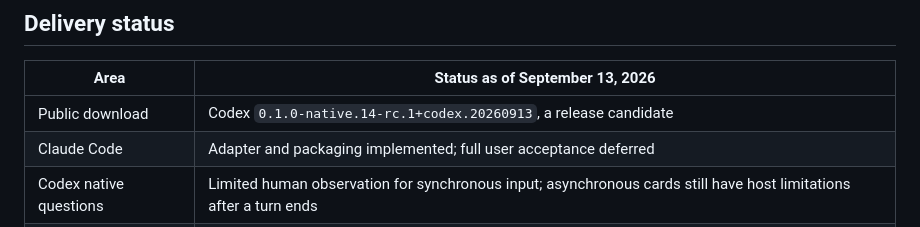
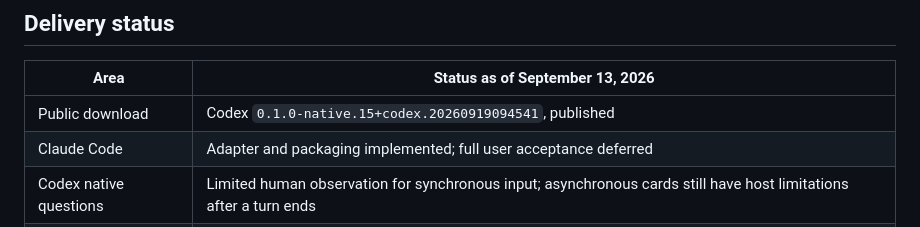
Before and after one commit to ww880412/matt-pocock-guide, a Markdown page: README.en.md, the part around the change. Drawn GitHub-style.

Commit message:
Align repository download version with native.15

```diff
--- a/README.en.md
+++ b/README.en.md
@@ -57,7 +57,7 @@ You do not need to memorize the commands. Routine progress follows the agreed go
 
 | Area | Status as of September 13, 2026 |
 | --- | --- |
-| Public download | Codex `0.1.0-native.14-rc.1+codex.20260913`, a release candidate |
+| Public download | Codex `0.1.0-native.15+codex.20260919094541`, published |
 | Claude Code | Adapter and packaging implemented; full user acceptance deferred |
 | Codex native questions | Limited human observation for synchronous input; asynchronous cards still have host limitations after a turn ends |
 | General-purpose SDK | Under design exploration, not delivered as a standalone product |
```
Also changed, not shown: README.md (+1 -1 lines).
